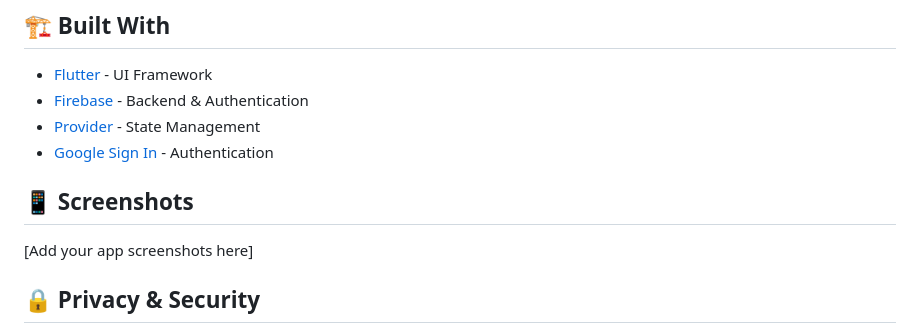
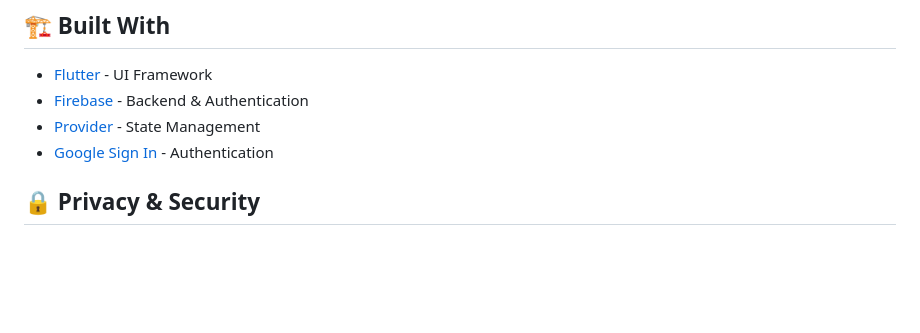
Before and after one commit to pi22by7/flowrite, a Markdown page: README.md, the part around one of its changes. Rendered like a GitHub page; blank space fills up the shorter version.

```diff
--- a/README.md
+++ b/README.md
@@ -51,9 +51,6 @@ flutter run
 - [Provider](https://pub.dev/packages/provider) - State Management
 - [Google Sign In](https://pub.dev/packages/google_sign_in) - Authentication
 
-## 📱 Screenshots
-
-[Add your app screenshots here]
 
 ## 🔒 Privacy & Security
 
```
Also changed, not shown: other parts of README.md (+1 -1 lines).
